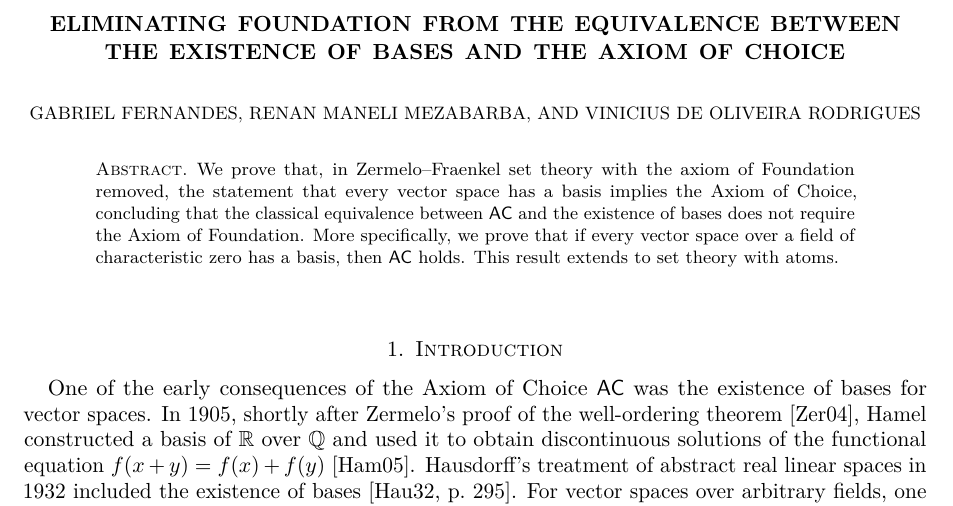
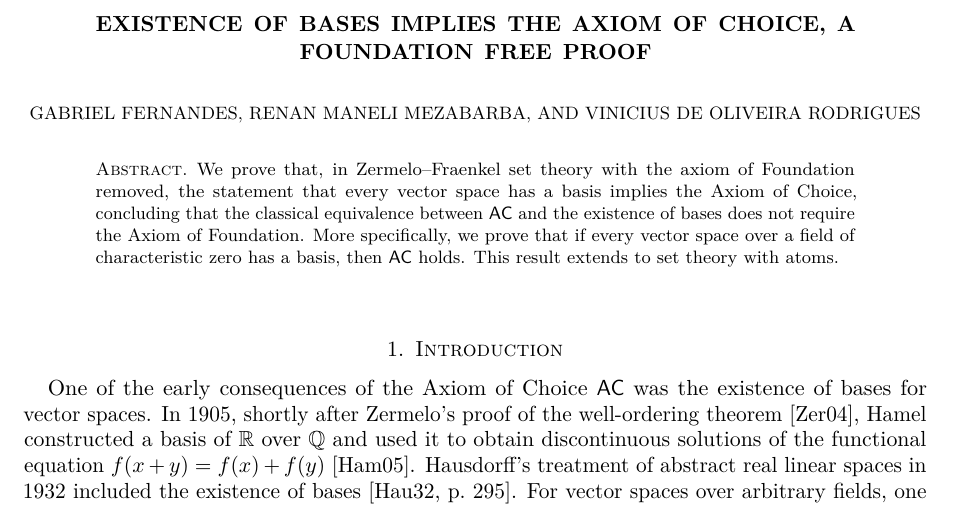
Before and after one commit to vo-rodrigues/ac-vector-space-paper, a LaTeX paper (acpaper.tex): part of page 1 of 15, cut at the place of the change. Compiled offline with pdfLaTeX.

Commit message:
Títle change.

```diff
--- a/acpaper.tex
+++ b/acpaper.tex
@@ -9,7 +9,7 @@
 \usepackage[hidelinks]{hyperref}
 \input{includes/bibliography}
 \hypersetup{
-  pdftitle={Eliminating Foundation from the equivalence between the existence of bases and the axiom of choice},
+  pdftitle={Existence of bases implies the axiom of choice, a foundation free proof},
   pdfsubject={Axiom of choice and vector space bases in ZF without Foundation},
   pdfkeywords={Axiom of choice, axiom of foundation, axiom of multiple choice,
     vector space bases, normal field extensions}
@@ -47,7 +47,7 @@
 \newtheorem{claim}{Claim}[theorem]
 
 \title[Vector space bases without Foundation]
-{Eliminating Foundation from the equivalence between the existence of bases and the axiom of choice}
+{Existence of bases implies the axiom of choice, a foundation free proof}
 
 \author{Gabriel Fernandes}
 \address{Department of Mathematics, Institute of Mathematics and Computer
```
Also changed, not shown: README.md, 2 other files.
